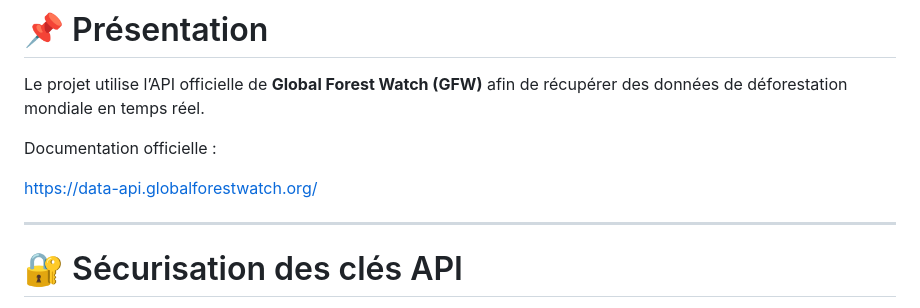
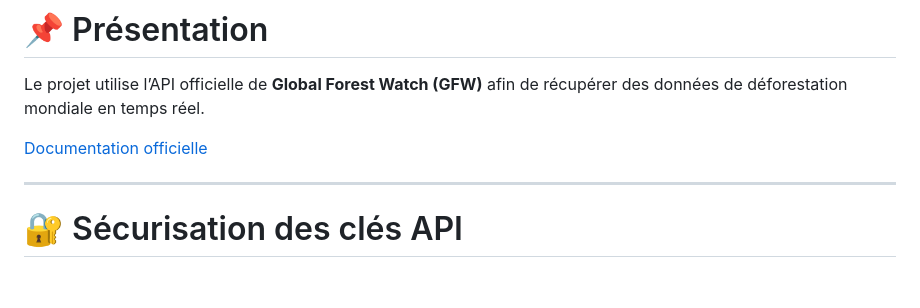
Before and after one commit to MathysFernandez/Deforest, a Markdown page: frontend/documentation/doc_api.md, the part around one of its changes. Rendered like a GitHub page; blank space fills up the shorter version.

```diff
--- a/frontend/documentation/doc_api.md
+++ b/frontend/documentation/doc_api.md
@@ -10,9 +10,8 @@ Ce document explique le fonctionnement de l’API utilisée dans le projet, la s
 
 Le projet utilise l’API officielle de **Global Forest Watch (GFW)** afin de récupérer des données de déforestation mondiale en temps réel.
 
-Documentation officielle :
 
-https://data-api.globalforestwatch.org/
+[Documentation officielle](https://data-api.globalforestwatch.org/)
 
 ---
 
```
Also changed, not shown: other parts of frontend/documentation/doc_api.md (+5 -15 lines).
